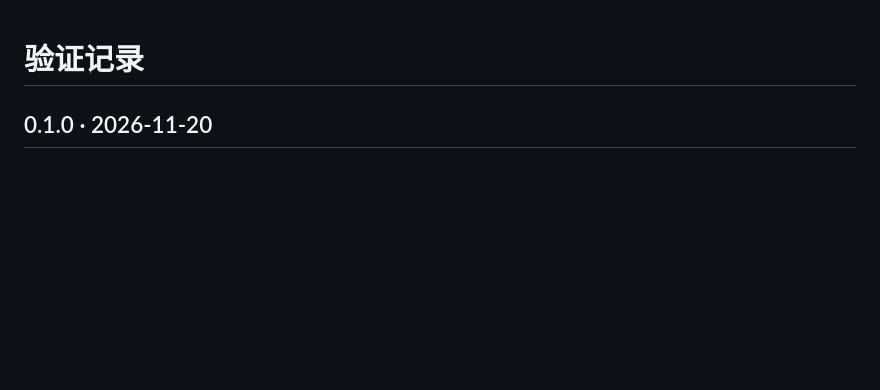
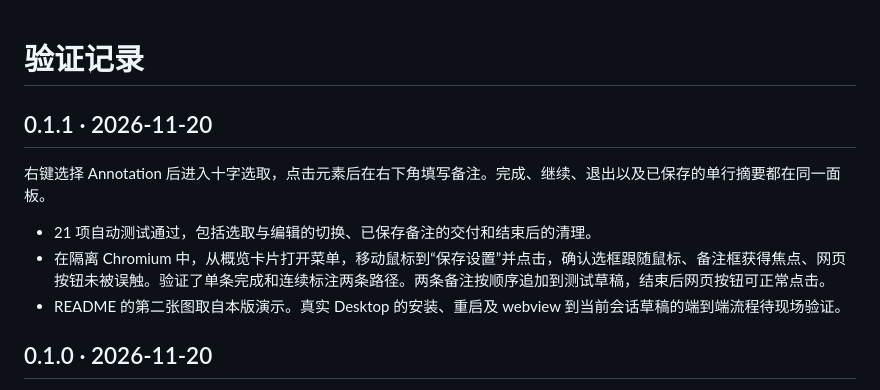
Before and after one commit to chnuuh/dsh-browser-annotation, a Markdown page: docs/VERIFICATION.md, the part around the change. Drawn GitHub-style; blank space fills up the shorter version.

```diff
--- a/docs/VERIFICATION.md
+++ b/docs/VERIFICATION.md
@@ -1,4 +1,12 @@
 # 验证记录
+
+## 0.1.1 · 2026-11-20
+
+右键选择 Annotation 后进入十字选取，点击元素后在右下角填写备注。完成、继续、退出以及已保存的单行摘要都在同一面板。
+
+- 21 项自动测试通过，包括选取与编辑的切换、已保存备注的交付和结束后的清理。
+- 在隔离 Chromium 中，从概览卡片打开菜单，移动鼠标到“保存设置”并点击，确认选框跟随鼠标、备注框获得焦点、网页按钮未被误触。验证了单条完成和连续标注两条路径。两条备注按顺序追加到测试草稿，结束后网页按钮可正常点击。
+- README 的第二张图取自本版演示。真实 Desktop 的安装、重启及 webview 到当前会话草稿的端到端流程待现场验证。
 
 ## 0.1.0 · 2026-11-20
 
```
Also changed, not shown: README.md (+4 -4 lines), docs/images/annotation-note.png, 4 other files.
